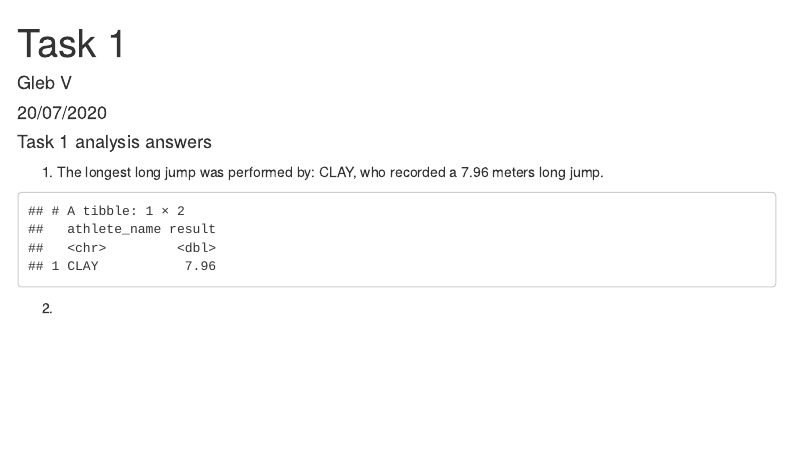
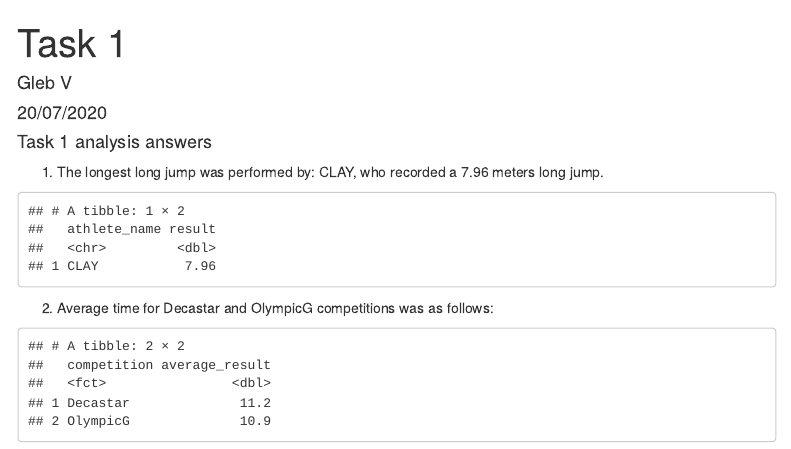
Before and after one commit to wglebster/Dirty_data_project, an R Markdown document (task1/Task_1_analysis.Rmd): the page in a window 1100 px wide, from its top. Rendered offline with R 4.5, knitr and Pandoc, with nearby package versions; menus at the side of the page are left out.

Commit message:
commit q2 answer

````diff
--- a/task1/Task_1_analysis.Rmd
+++ b/task1/Task_1_analysis.Rmd
@@ -19,4 +19,7 @@ knitr::opts_chunk$set(echo = FALSE)
 long_jump
 ```
 
-2.
+2. Average time for Decastar and OlympicG competitions was as follows:
+```{r, echo=FALSE}
+avg_100m_both
+```
--- a/task1/task1_decathlon_data.R
+++ b/task1/task1_decathlon_data.R
@@ -7,6 +7,8 @@ decathlon_data <- read_rds("data/decathlon.rds") %>% #read in data
                values_to = "result")  %>% #put all competitions results to variable "result"
   mutate(athlete_name = toupper(athlete_name)) # for consistency mutate all names to uppercase
 
+view(decathlon_data)
+
 #find longest long jump
 long_jump <- decathlon_data %>%
  filter(sport == "long_jump") %>%
@@ -14,5 +16,12 @@ long_jump <- decathlon_data %>%
  select(athlete_name, result) %>%
  head(1)
 
+#find average time in 100m for each competition
+avg_100m_both <- decathlon_data %>%
+  filter(sport == "100m") %>%
+  group_by(competition) %>%
+  summarise(cometition = unique(competition),
+            average_result = mean(result)) %>%
+  select(competition, average_result)
 
-long_jump
+avg_100m_both
````
Also changed, not shown: task1/Task_1_analysis.html.
